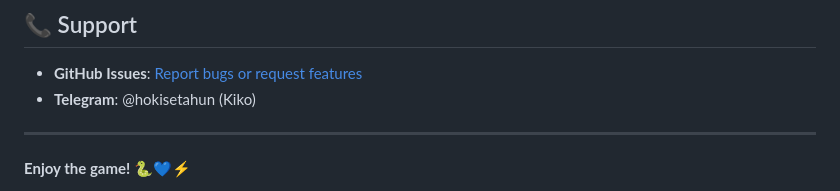
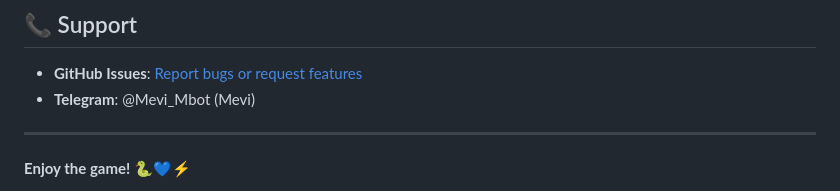
Before and after one commit to fandiutomoputra/cyber-snake-game, a Markdown page: README.md, the part around the change. GitHub-like rendering.

```diff
--- a/README.md
+++ b/README.md
@@ -116,7 +116,7 @@ MIT License - see [LICENSE](LICENSE) file for details.
 
 ## 📞 Support
 - **GitHub Issues**: [Report bugs or request features](https://github.com/fandiutomoputra/cyber-snake-game/issues)
-- **Telegram**: @hokisetahun (Kiko)
+- **Telegram**: @Mevi_Mbot (Mevi)
 
 ---
 
```
